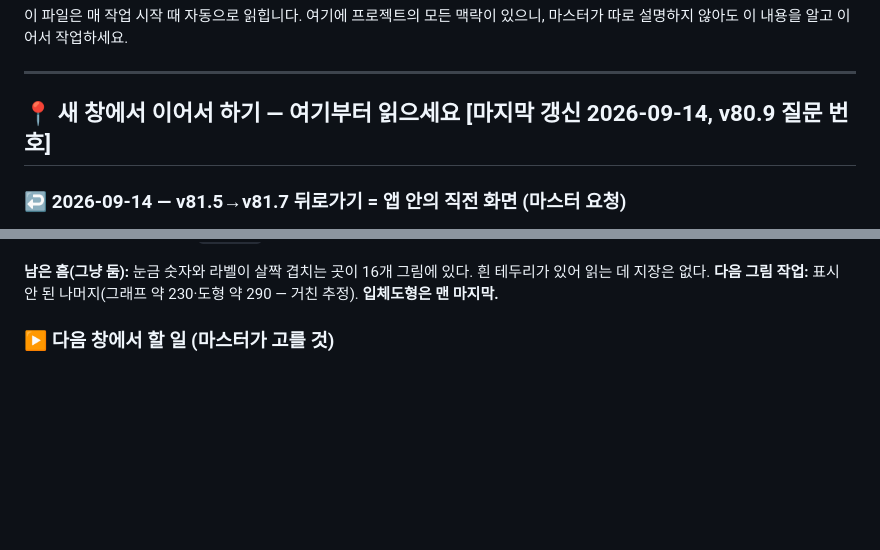
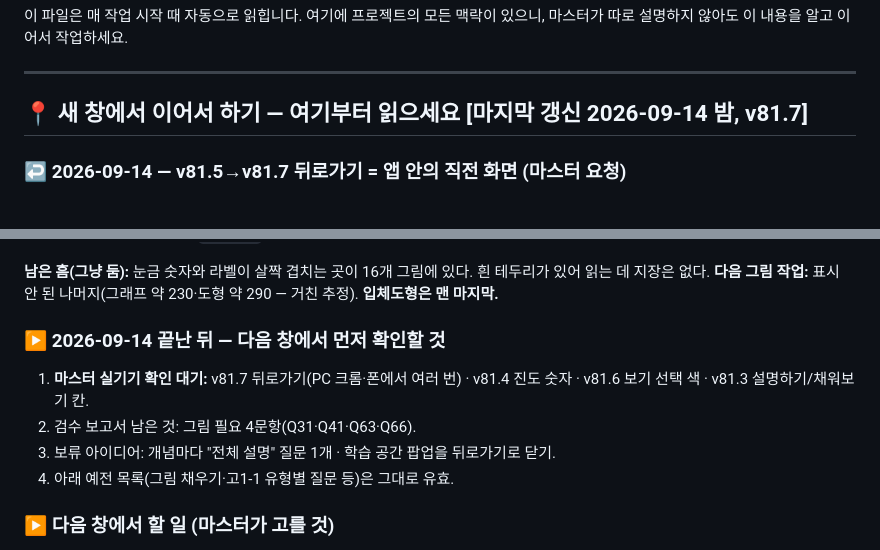
Before and after one commit to qordydrhks/malhaneun-suhak, a Markdown page: CLAUDE.md, 2 parts joined by grey strips. Rendered like a GitHub page; blank space fills up the shorter version.

Commit message:
Docs: 2026-09-14 정리 — 다음 창에서 확인할 것
Co-Authored-By: Claude Opus 5 <noreply@anthropic.com>

```diff
--- a/CLAUDE.md
+++ b/CLAUDE.md
@@ -10,7 +10,7 @@
 
 ---
 
-## 📍 새 창에서 이어서 하기 — 여기부터 읽으세요 [마지막 갱신 2026-09-14, v80.9 질문 번호]
+## 📍 새 창에서 이어서 하기 — 여기부터 읽으세요 [마지막 갱신 2026-09-14 밤, v81.7]
 
 ### ↩️ 2026-09-14 — v81.5→v81.7 뒤로가기 = 앱 안의 직전 화면 (마스터 요청)
 - 🚨 **v81.5 는 두 번째 뒤로가기에 앱을 나갔다(마스터 실기기 발견).** popstate 안에서 pushState 로 칸을 다시 걸었는데,
@@ -142,6 +142,12 @@
 
 **남은 흠(그냥 둠):** 눈금 숫자와 라벨이 살짝 겹치는 곳이 16개 그림에 있다. 흰 테두리가 있어 읽는 데 지장은 없다.
 **다음 그림 작업:** 표시 안 된 나머지(그래프 약 230·도형 약 290 — 거친 추정). **입체도형은 맨 마지막.**
+
+### ▶ 2026-09-14 끝난 뒤 — 다음 창에서 먼저 확인할 것
+1. **마스터 실기기 확인 대기:** v81.7 뒤로가기(PC 크롬·폰에서 여러 번) · v81.4 진도 숫자 · v81.6 보기 선택 색 · v81.3 설명하기/채워보기 칸.
+2. 검수 보고서 남은 것: 그림 필요 4문항(Q31·Q41·Q63·Q66).
+3. 보류 아이디어: 개념마다 "전체 설명" 질문 1개 · 학습 공간 팝업을 뒤로가기로 닫기.
+4. 아래 예전 목록(그림 채우기·고1-1 유형별 질문 등)은 그대로 유효.
 
 ### ▶ 다음 창에서 할 일 (마스터가 고를 것)
 1. ✅ **(끝남 2026-09-12) 출제 지시 다듬기 — v80.6.** 위 "☀ 2026-09-12 끝낸 것" 참고. 모델은 Gemini 유지.
```
